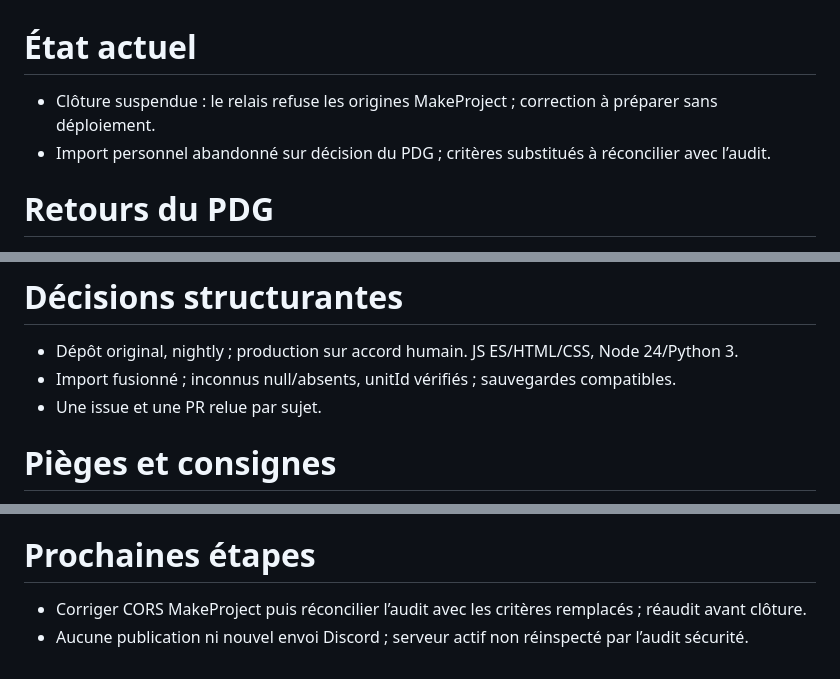
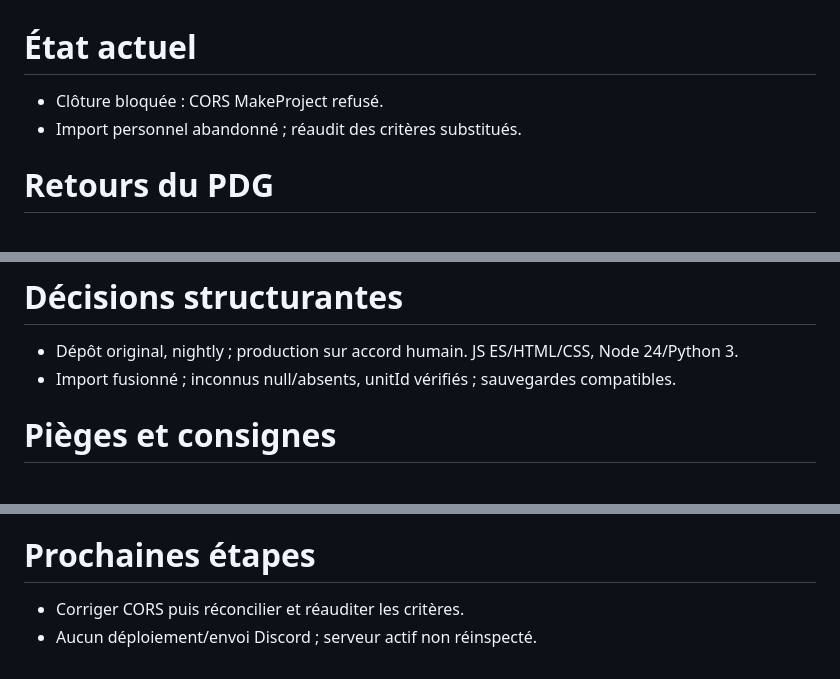
Before and after one commit to arosaRe/naruto-blazing-revival, a Markdown page: etat.md, 3 parts joined by grey strips. GitHub-like rendering.

Commit message:
docs: réduire la mémoire sous le plafond

```diff
--- a/etat.md
+++ b/etat.md
@@ -1,6 +1,6 @@
 # État actuel
-- Clôture suspendue : le relais refuse les origines MakeProject ; correction à préparer sans déploiement.
-- Import personnel abandonné sur décision du PDG ; critères substitués à réconcilier avec l’audit.
+- Clôture bloquée : CORS MakeProject refusé.
+- Import personnel abandonné ; réaudit des critères substitués.
 # Retours du PDG
 - 2026-10-14 — Reprendre le dépôt GitHub original tel quel ; ne pas créer de dépôt préfixé MP ni de copie. Conserver l’ancien projet MakeProject comme historique.
 - 2026-10-14 — Travailler sur nightly ; ne pas publier en production sans approbation humaine.
@@ -47,12 +47,11 @@
 # Décisions structurantes
 - Dépôt original, nightly ; production sur accord humain. JS ES/HTML/CSS, Node 24/Python 3.
 - Import fusionné ; inconnus null/absents, unitId vérifiés ; sauvegardes compatibles.
-- Une issue et une PR relue par sujet.
 # Pièges et consignes
 - Interception ≠ CORS réel ≠ réception Discord ; mentions non vérifiées, réserve acceptée.
 - Webhook serveur seul ; préserver VPS/SSH/secrets et 8101 ; essais sur 9101 puis arrêt.
 # Dette connue
 - fwupd-refresh en échec ; relais sans démarrage au boot.
 # Prochaines étapes
-- Corriger CORS MakeProject puis réconcilier l’audit avec les critères remplacés ; réaudit avant clôture.
-- Aucune publication ni nouvel envoi Discord ; serveur actif non réinspecté par l’audit sécurité.
+- Corriger CORS puis réconcilier et réauditer les critères.
+- Aucun déploiement/envoi Discord ; serveur actif non réinspecté.
```
